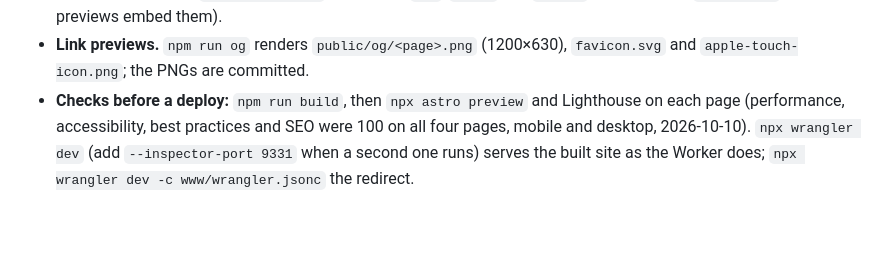
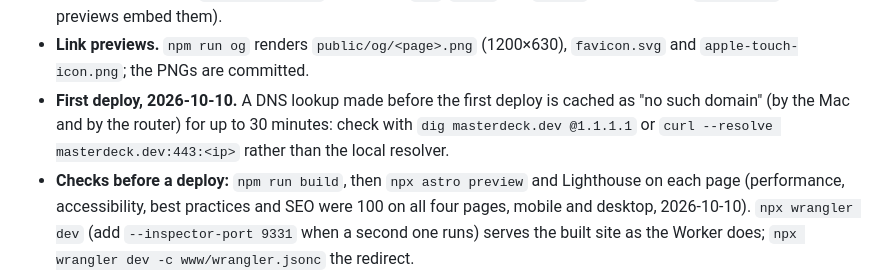
Before and after one commit to amntoppo/MasterDeck-Terminal, a Markdown page: docs/OPERATIONS.md, the part around the change. GitHub-like rendering; blank space fills up the shorter version.

```diff
--- a/docs/OPERATIONS.md
+++ b/docs/OPERATIONS.md
@@ -102,6 +102,9 @@ route can, and `app.masterdeck.dev` is deployed the same way. The bare domain ne
   and run `npm run og` (the link previews embed them).
 - **Link previews.** `npm run og` renders `public/og/<page>.png` (1200×630), `favicon.svg` and
   `apple-touch-icon.png`; the PNGs are committed.
+- **First deploy, 2026-10-10.** A DNS lookup made before the first deploy is cached as "no such
+  domain" (by the Mac and by the router) for up to 30 minutes: check with `dig masterdeck.dev
+  @1.1.1.1` or `curl --resolve masterdeck.dev:443:<ip>` rather than the local resolver.
 - **Checks before a deploy:** `npm run build`, then `npx astro preview` and Lighthouse on each page
   (performance, accessibility, best practices and SEO were 100 on all four pages, mobile and
   desktop, 2026-10-10). `npx wrangler dev` (add `--inspector-port 9331` when a second one runs)
```
Also changed, not shown: CLAUDE.md (+6 -3 lines), docs/TODO.md (+5 -0 lines).
